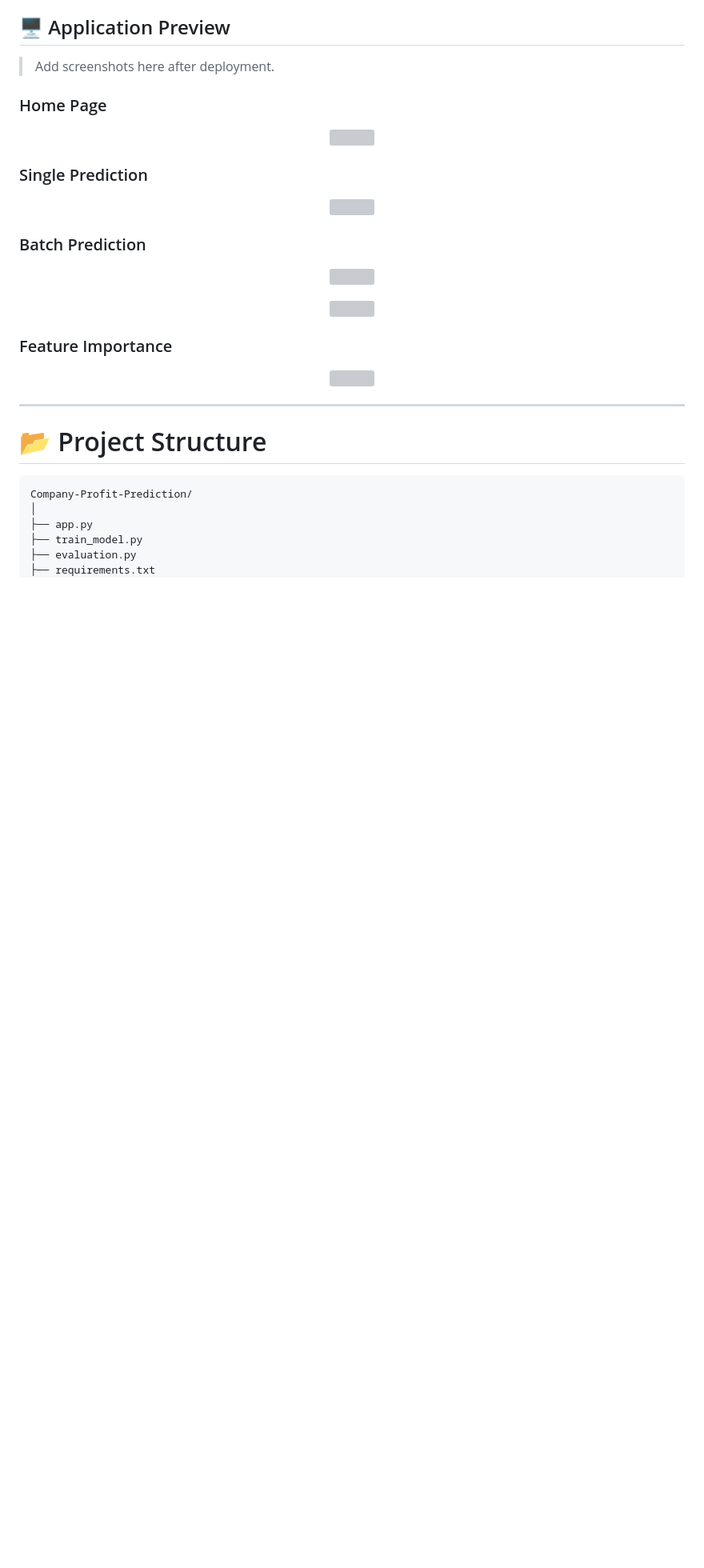
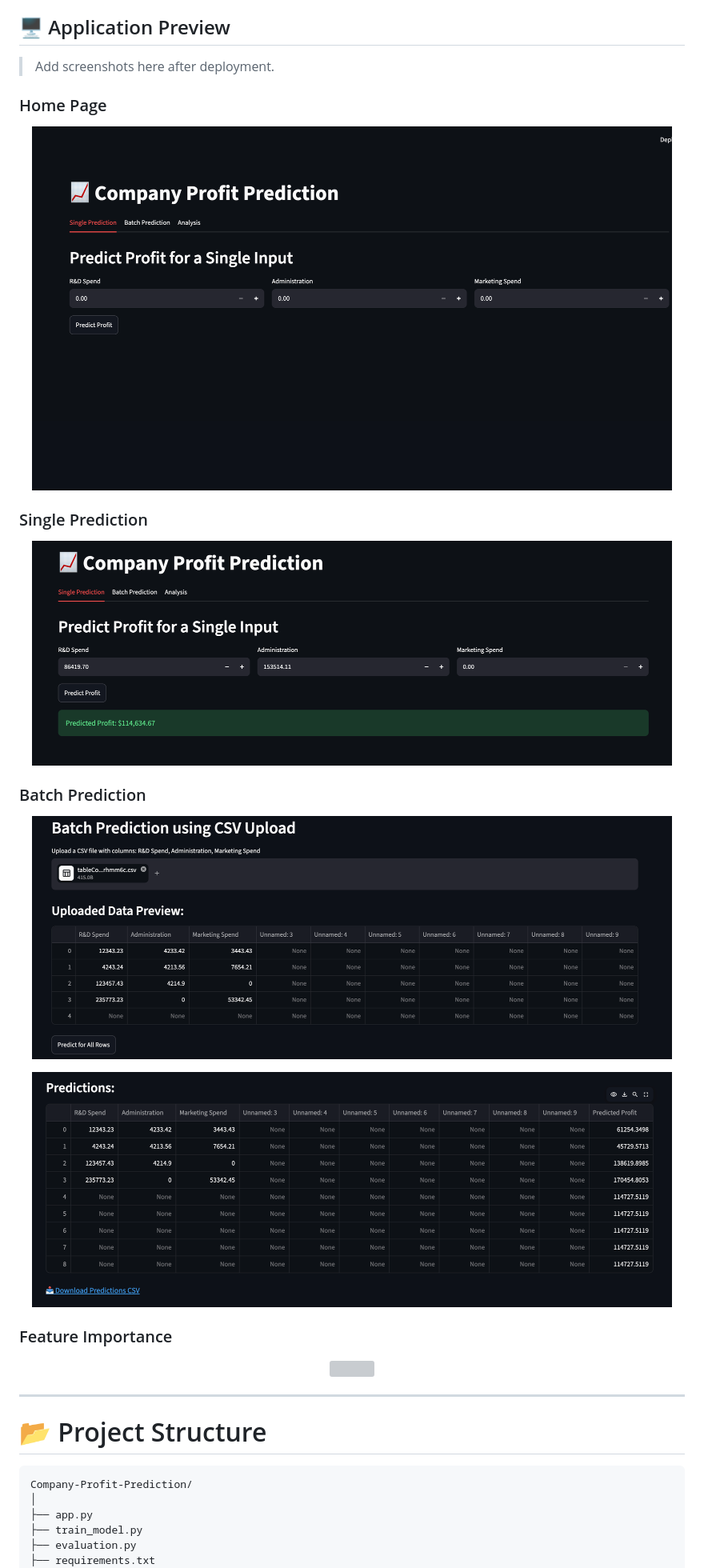
Before and after one commit to Rishi3154/company-profit-prediction, a Markdown page: README.md, the part around one of its changes. Shown at 80% size. Rendered like a GitHub page; blank space fills up the shorter version; grey boxes are pictures that could not be loaded.

```diff
--- a/README.md
+++ b/README.md
@@ -28,23 +28,23 @@ An end-to-end Machine Learning web application that predicts a company's profit
 ### Home Page
 
 <p align="center">
-  <img src="main.png" width="800">
+  <img src="screenshots/main.png" width="800">
 </p>
 
 ### Single Prediction
 
 <p align="center">
-  <img src="output.png" width="800">
+  <img src="screenshots/output.png" width="800">
 </p>
 
 ### Batch Prediction
 
 <p align="center">
-  <img src="batch1.png" width="800">
+  <img src="screenshots/batch1.png" width="800">
 </p>
 
 <p align="center">
-  <img src="batch2.png" width="800">
+  <img src="screenshots/batch2.png" width="800">
 </p>
 
 ### Feature Importance
```
Also changed, not shown: other parts of README.md (+7 -12 lines).
